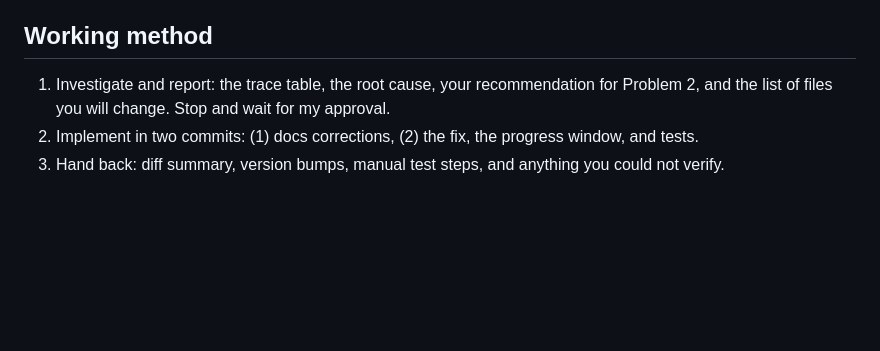
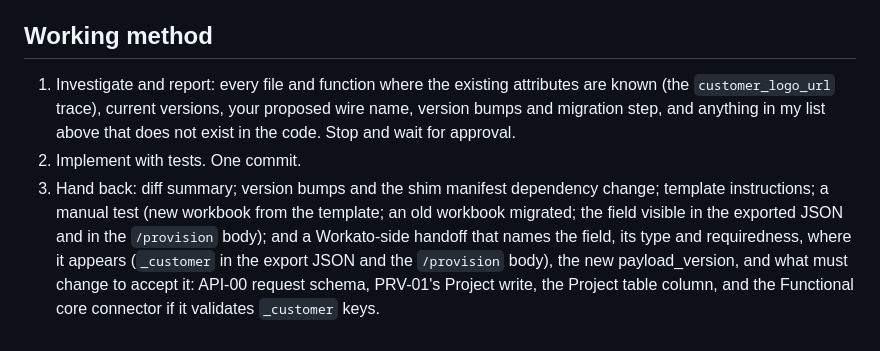
Before and after one commit to cabanem/rdb, a Markdown page: 11Nov/prompt.md, the part around one of its changes. Drawn GitHub-style; blank space fills up the shorter version.

```diff
--- a/11Nov/prompt.md
+++ b/11Nov/prompt.md
@@ -54,6 +64,13 @@ My lean is (b) if the action invocation can move into the dialog without duplica
 
 ## Working method
-1. Investigate and report: the trace table, the root cause, your recommendation for Problem 2, and the
-   list of files you will change. Stop and wait for my approval.
-2. Implement in two commits: (1) docs corrections, (2) the fix, the progress window, and tests.
-3. Hand back: diff summary, version bumps, manual test steps, and anything you could not verify.
+1. Investigate and report: every file and function where the existing attributes are known (the
+   `customer_logo_url` trace), current versions, your proposed wire name, version bumps and migration
+   step, and anything in my list above that does not exist in the code. Stop and wait for approval.
+2. Implement with tests. One commit.
+3. Hand back: diff summary; version bumps and the shim manifest dependency change; template
+   instructions; a manual test (new workbook from the template; an old workbook migrated; the
+   field visible in the exported JSON and in the `/provision` body); and a Workato-side handoff that
+   names the field, its type and requiredness, where it appears (`_customer` in the export JSON and
+   the `/provision` body), the new payload_version, and what must change to accept it: API-00 request
+   schema, PRV-01's Project write, the Project table column, and the Functional core connector if it
+   validates `_customer` keys.
```
Also changed, not shown: other parts of 11Nov/prompt.md (+53 -43 lines).
